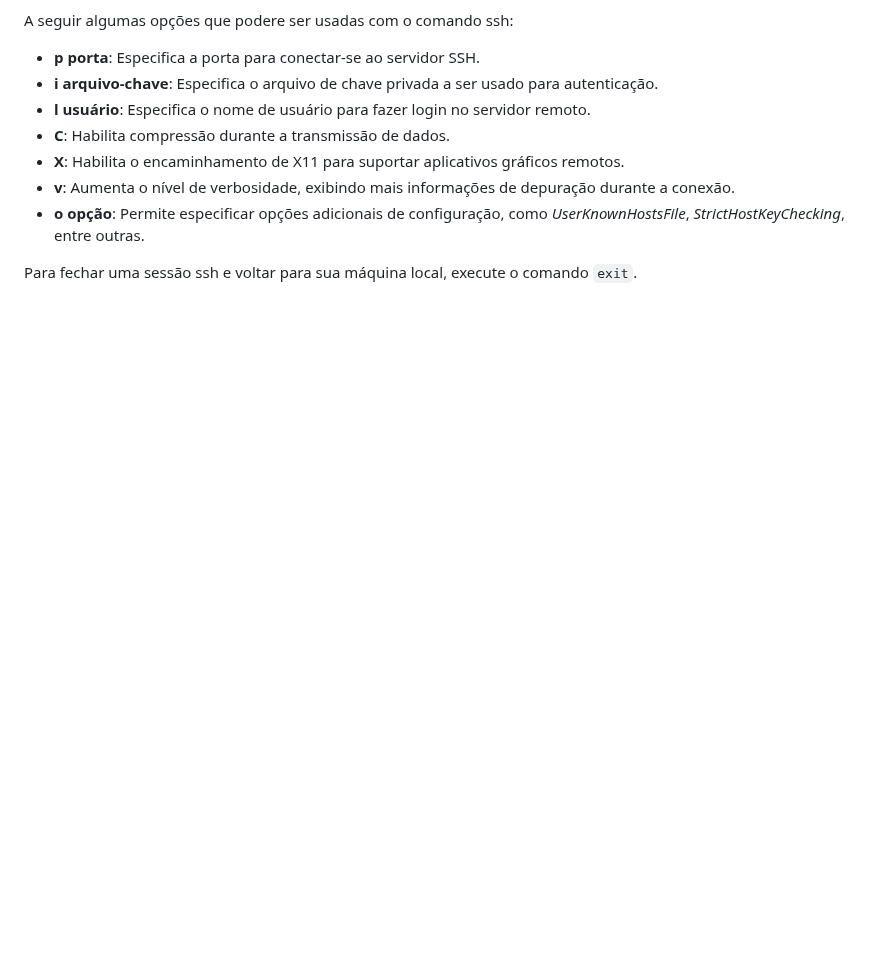
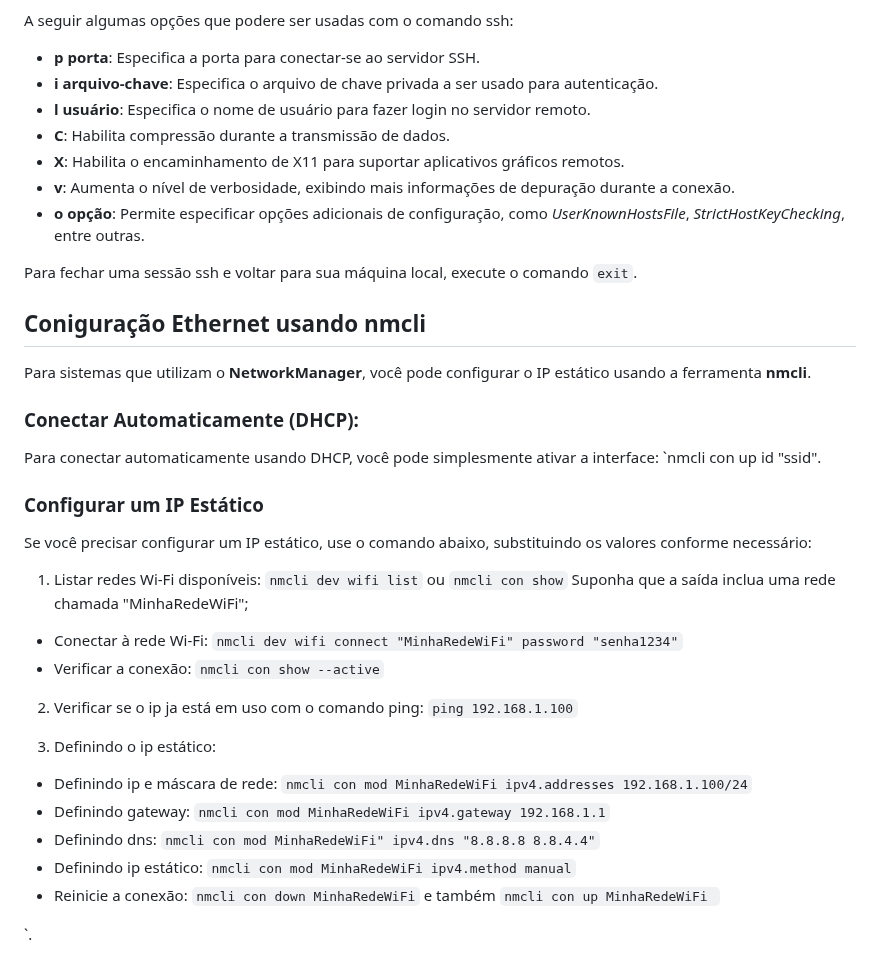
Before and after one commit to marcospontoexe/Linux, a Markdown page: README.md, the part around the change. Drawn GitHub-style; blank space fills up the shorter version.

```diff
--- a/README.md
+++ b/README.md
@@ -245,3 +245,31 @@ A seguir algumas opções que podere ser usadas com o comando ssh:
 * **o opção**: Permite especificar opções adicionais de configuração, como *UserKnownHostsFile*, *StrictHostKeyChecking*, entre outras.
 
 Para fechar uma sessão ssh e voltar para sua máquina local, execute o comando `exit`.
+
+## Coniguração Ethernet usando **nmcli**
+Para sistemas que utilizam o **NetworkManager**, você pode configurar o IP estático usando a ferramenta **nmcli**.
+
+### Conectar Automaticamente (DHCP):
+Para conectar automaticamente usando DHCP, você pode simplesmente ativar a interface: `nmcli con up id "ssid".
+
+### Configurar um IP Estático
+Se você precisar configurar um IP estático, use o comando abaixo, substituindo os valores conforme necessário:
+
+1. Listar redes Wi-Fi disponíveis: `nmcli dev wifi list` ou `nmcli con show`
+Suponha que a saída inclua uma rede chamada "MinhaRedeWiFi";
+* Conectar à rede Wi-Fi: `nmcli dev wifi connect "MinhaRedeWiFi" password "senha1234"`
+* Verificar a conexão: `nmcli con show --active`
+
+2. Verificar se o ip ja está em uso com o comando ping: `ping 192.168.1.100`
+
+3. Definindo o ip estático:
+* Definindo ip e máscara de rede: `nmcli con mod MinhaRedeWiFi ipv4.addresses 192.168.1.100/24`
+* Definindo gateway: `nmcli con mod MinhaRedeWiFi ipv4.gateway 192.168.1.1`
+* Definindo dns: `nmcli con mod MinhaRedeWiFi" ipv4.dns "8.8.8.8 8.8.4.4"`
+* Definindo ip estático: `nmcli con mod MinhaRedeWiFi ipv4.method manual`
+* Reinicie a conexão: `nmcli con down MinhaRedeWiFi` e também `nmcli con up MinhaRedeWiFi
+`
+
+
+
+`.
```
